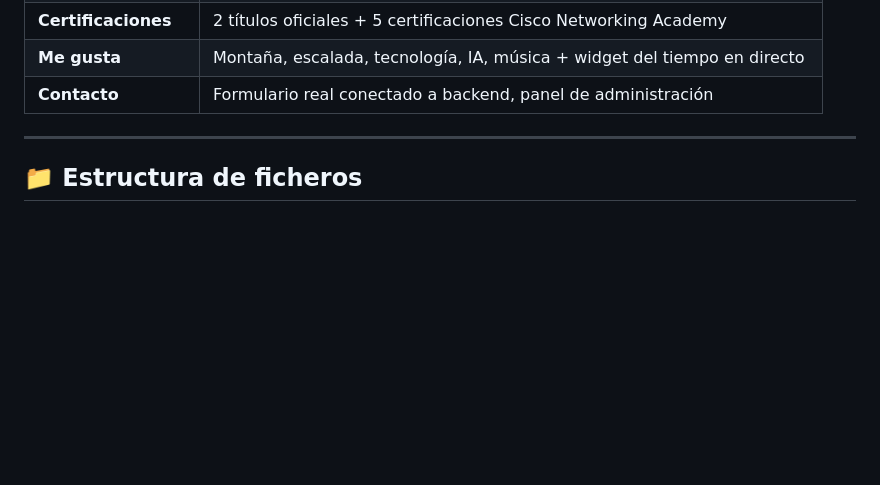
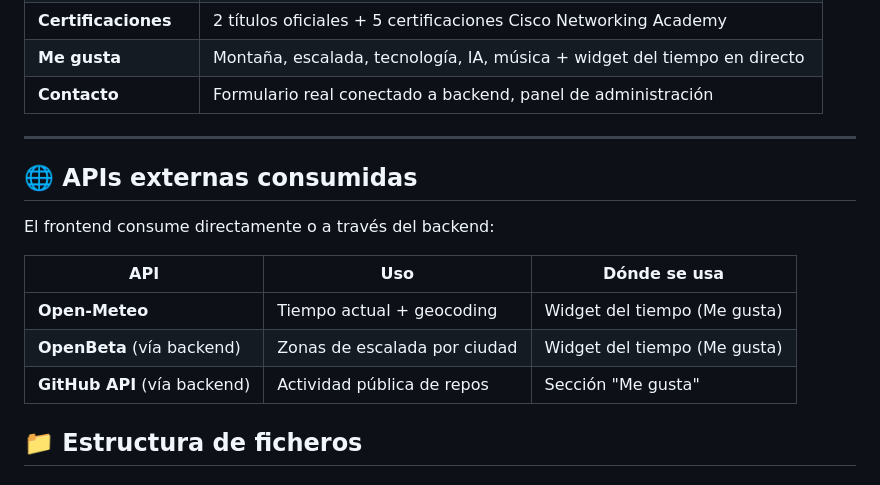
Before and after one commit to gabi37smx/mi-web, a Markdown page: README.md, the part around the change. Rendered like a GitHub page; blank space fills up the shorter version.

Commit message:
docs(v25.1): actualiza README con nuevas versiones y APIs externas
anade v20.1-v25 al historial y seccion de APIs consumidas

```diff
--- a/README.md
+++ b/README.md
@@ -39,6 +39,16 @@ Todo el proceso está versionado con Git a lo largo de más de 20 commits, con m
 | **Contacto** | Formulario real conectado a backend, panel de administración |
 
 ---
+
+## 🌐 APIs externas consumidas
+
+El frontend consume directamente o a través del backend:
+
+| API | Uso | Dónde se usa |
+|---|---|---|
+| **Open-Meteo** | Tiempo actual + geocoding | Widget del tiempo (Me gusta) |
+| **OpenBeta** (vía backend) | Zonas de escalada por ciudad | Widget del tiempo (Me gusta) |
+| **GitHub API** (vía backend) | Actividad pública de repos | Sección "Me gusta" |
 
 ## 📁 Estructura de ficheros
 
```
